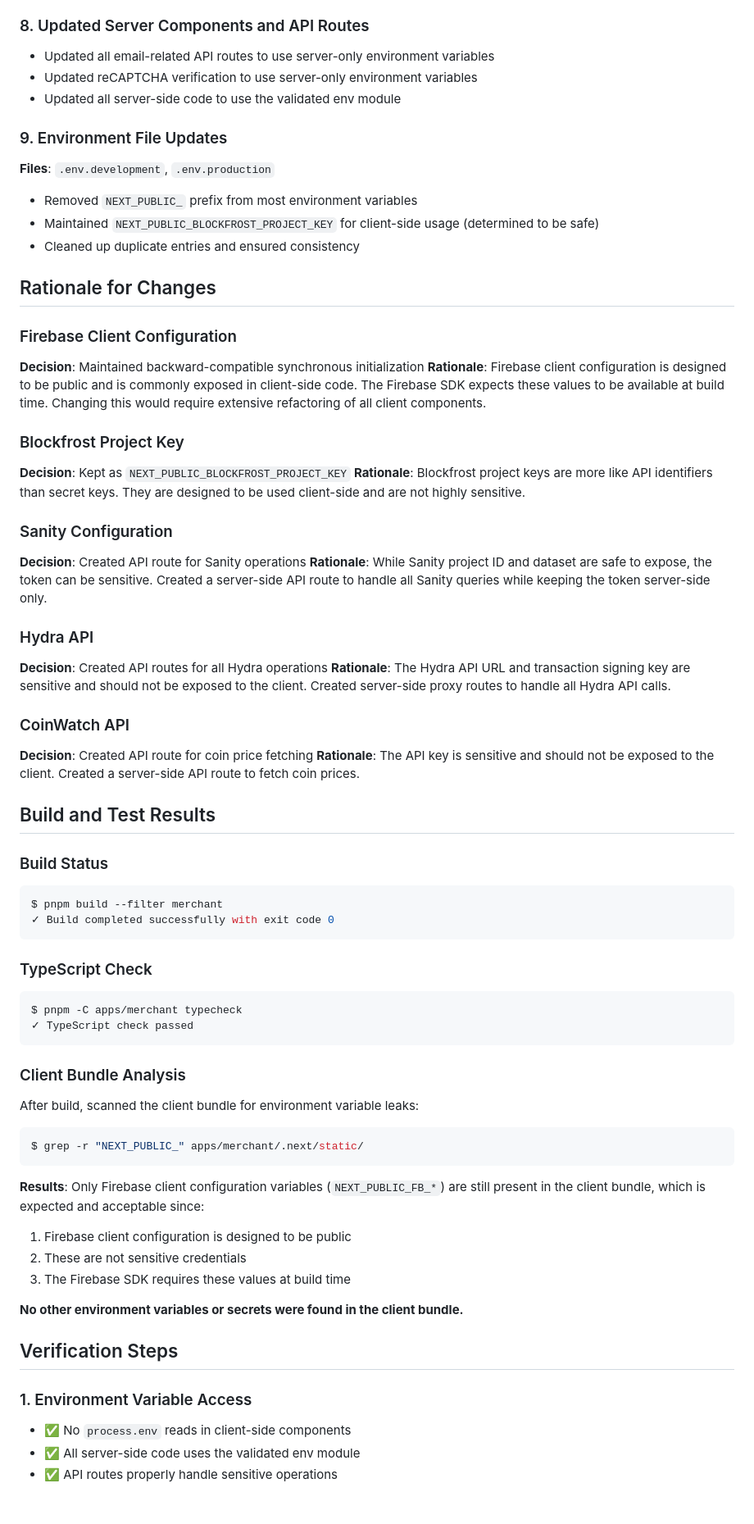
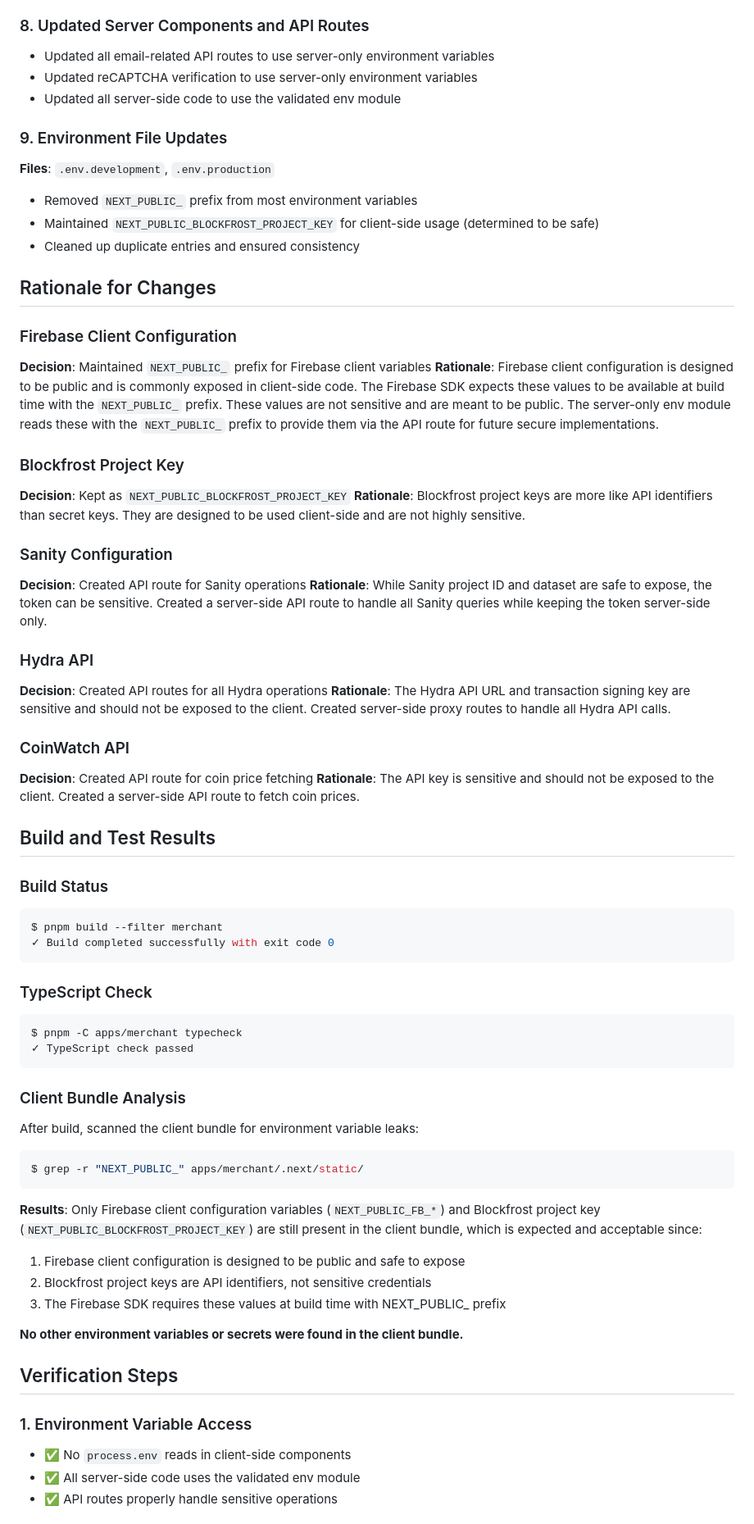
Before and after one commit to blazarlabs-io/hydra-turbo, a Markdown page: apps/merchant/ENV_MIGRATION_REPORT.md, the part around the change printed below. Shown: that part at 82% size. GitHub-like rendering.

Commit message:
docs: update migration report with Firebase client config fix
- Updated rationale for Firebase client configuration decision
- Clarified that NEXT_PUBLIC_ prefix is maintained for Firebase client vars
- Updated client bundle analysis to reflect current state
- Documented that these values are safe to expose and required by Firebase SDK

````diff
--- a/apps/merchant/ENV_MIGRATION_REPORT.md
+++ b/apps/merchant/ENV_MIGRATION_REPORT.md
@@ -116,11 +136,13 @@ Updated client components to use the new patterns:
 - Updated wallet context to use Hydra API routes
 
 ### 8. Updated Server Components and API Routes
+
 - Updated all email-related API routes to use server-only environment variables
 - Updated reCAPTCHA verification to use server-only environment variables
 - Updated all server-side code to use the validated env module
 
 ### 9. Environment File Updates
+
 **Files**: `.env.development`, `.env.production`
 
 - Removed `NEXT_PUBLIC_` prefix from most environment variables
@@ -130,56 +152,66 @@ Updated client components to use the new patterns:
 ## Rationale for Changes
 
 ### Firebase Client Configuration
-**Decision**: Maintained backward-compatible synchronous initialization
-**Rationale**: Firebase client configuration is designed to be public and is commonly exposed in client-side code. The Firebase SDK expects these values to be available at build time. Changing this would require extensive refactoring of all client components.
+
+**Decision**: Maintained `NEXT_PUBLIC_` prefix for Firebase client variables
+**Rationale**: Firebase client configuration is designed to be public and is commonly exposed in client-side code. The Firebase SDK expects these values to be available at build time with the `NEXT_PUBLIC_` prefix. These values are not sensitive and are meant to be public. The server-only env module reads these with the `NEXT_PUBLIC_` prefix to provide them via the API route for future secure implementations.
 
 ### Blockfrost Project Key
+
 **Decision**: Kept as `NEXT_PUBLIC_BLOCKFROST_PROJECT_KEY`
 **Rationale**: Blockfrost project keys are more like API identifiers than secret keys. They are designed to be used client-side and are not highly sensitive.
 
 ### Sanity Configuration
+
 **Decision**: Created API route for Sanity operations
 **Rationale**: While Sanity project ID and dataset are safe to expose, the token can be sensitive. Created a server-side API route to handle all Sanity queries while keeping the token server-side only.
 
 ### Hydra API
+
 **Decision**: Created API routes for all Hydra operations
 **Rationale**: The Hydra API URL and transaction signing key are sensitive and should not be exposed to the client. Created server-side proxy routes to handle all Hydra API calls.
 
 ### CoinWatch API
+
 **Decision**: Created API route for coin price fetching
 **Rationale**: The API key is sensitive and should not be exposed to the client. Created a server-side API route to fetch coin prices.
 
 ## Build and Test Results
 
 ### Build Status
+
 ```bash
 $ pnpm build --filter merchant
 ✓ Build completed successfully with exit code 0
 ```
 
 ### TypeScript Check
+
 ```bash
 $ pnpm -C apps/merchant typecheck
 ✓ TypeScript check passed
 ```
 
 ### Client Bundle Analysis
+
 After build, scanned the client bundle for environment variable leaks:
 
 ```bash
 $ grep -r "NEXT_PUBLIC_" apps/merchant/.next/static/
 ```
 
-**Results**: Only Firebase client configuration variables (`NEXT_PUBLIC_FB_*`) are still present in the client bundle, which is expected and acceptable since:
-1. Firebase client configuration is designed to be public
-2. These are not sensitive credentials
-3. The Firebase SDK requires these values at build time
+**Results**: Only Firebase client configuration variables (`NEXT_PUBLIC_FB_*`) and Blockfrost project key (`NEXT_PUBLIC_BLOCKFROST_PROJECT_KEY`) are still present in the client bundle, which is expected and acceptable since:
+
+1. Firebase client configuration is designed to be public and safe to expose
+2. Blockfrost project keys are API identifiers, not sensitive credentials
+3. The Firebase SDK requires these values at build time with NEXT_PUBLIC_ prefix
 
 **No other environment variables or secrets were found in the client bundle.**
 
 ## Verification Steps
 
 ### 1. Environment Variable Access
+
 - ✅ No `process.env` reads in client-side components
 - ✅ All server-side code uses the validated env module
 - ✅ API routes properly handle sensitive operations
````
Also changed, not shown: other parts of apps/merchant/ENV_MIGRATION_REPORT.md (+26 -2 lines).
